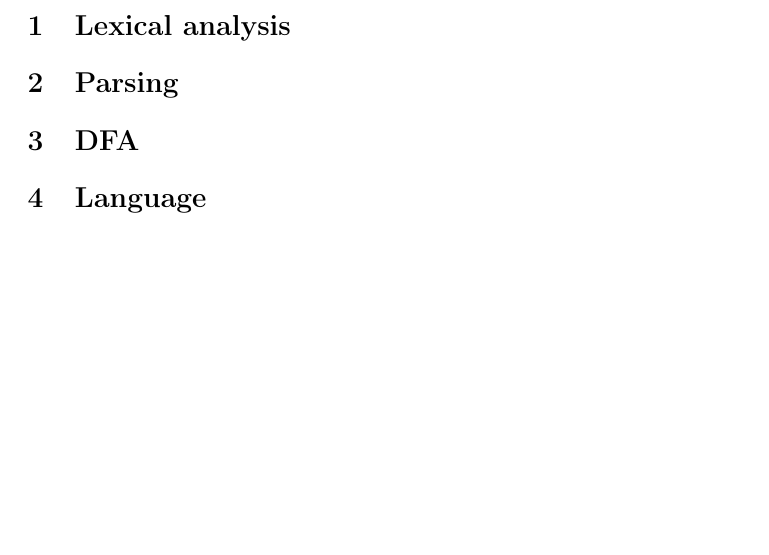
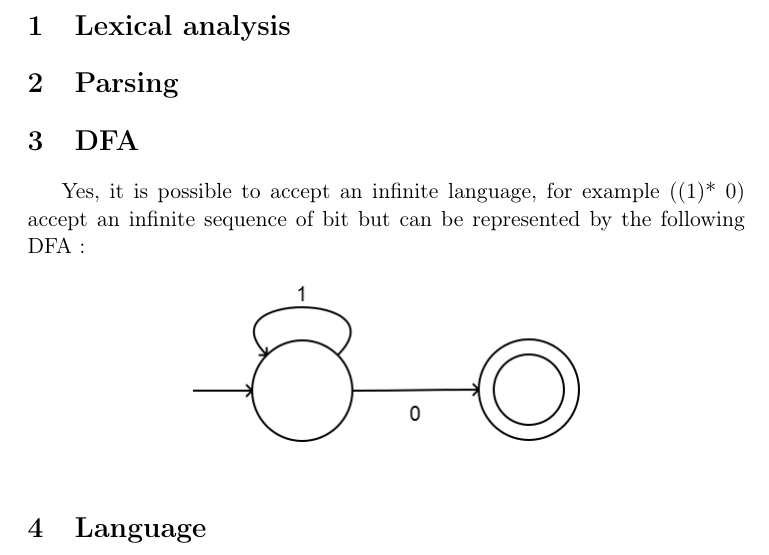
Before and after one commit to fthuin/lang_and_trad, a LaTeX problem sheet (assignment2/report/Main.tex): part of the page, cut so that both start at the same text, the shorter picture padded with empty space. Compiled offline with pdfLaTeX.

Commit message:
Q3 theorie

```diff
--- a/assignment2/report/Main.tex
+++ b/assignment2/report/Main.tex
@@ -6,6 +6,9 @@
 \usepackage{placeins}
 \usepackage{csquotes}
 \usepackage{hyperref}
+\usepackage{graphicx}
+
+\graphicspath{{img/}}
 
 \author{Florian Thuin \and Cyril de Vogelaere}
 \date{\today}
@@ -17,5 +20,14 @@
     \section{Lexical analysis}
     \section{Parsing}
     \section{DFA}
+    	Yes, it is possible to accept an infinite language, for example
+    	((1)* 0) accept an infinite sequence of bit but can be
+    	represented by the following DFA :
+
+    	\begin{figure}[!h]
+    		\center
+    		\includegraphics[scale=0.5]{DFAQ3.png}
+    	\end{figure}
+
     \section{Language}
 \end{document}
```
Also changed, not shown: assignment2/report/img/DFAQ3.png (added), 1 other file.
